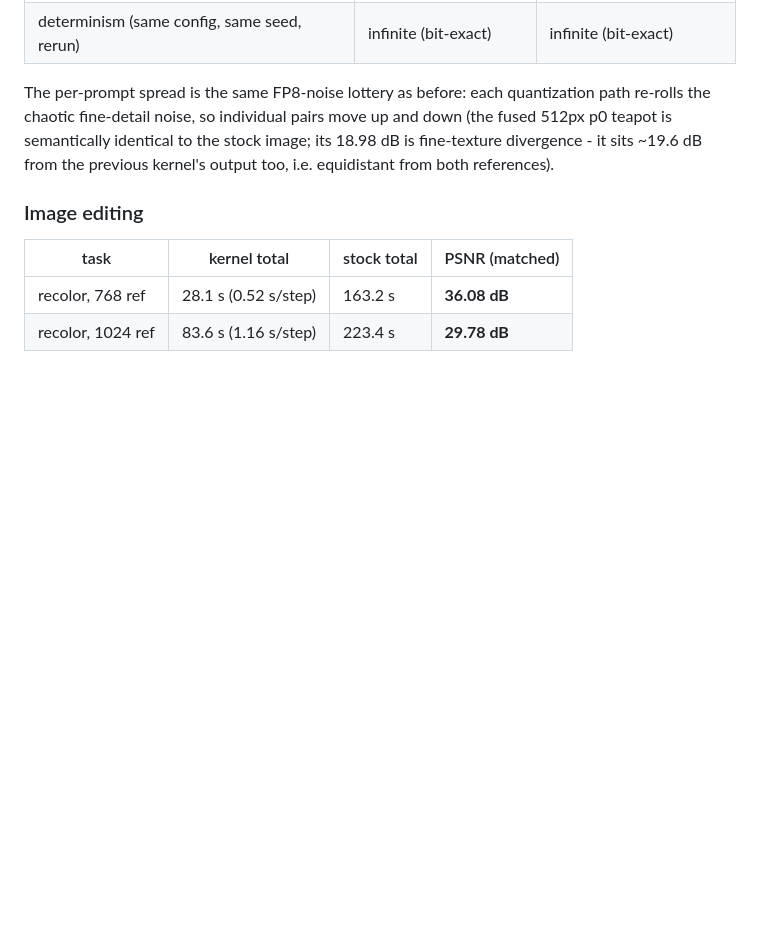
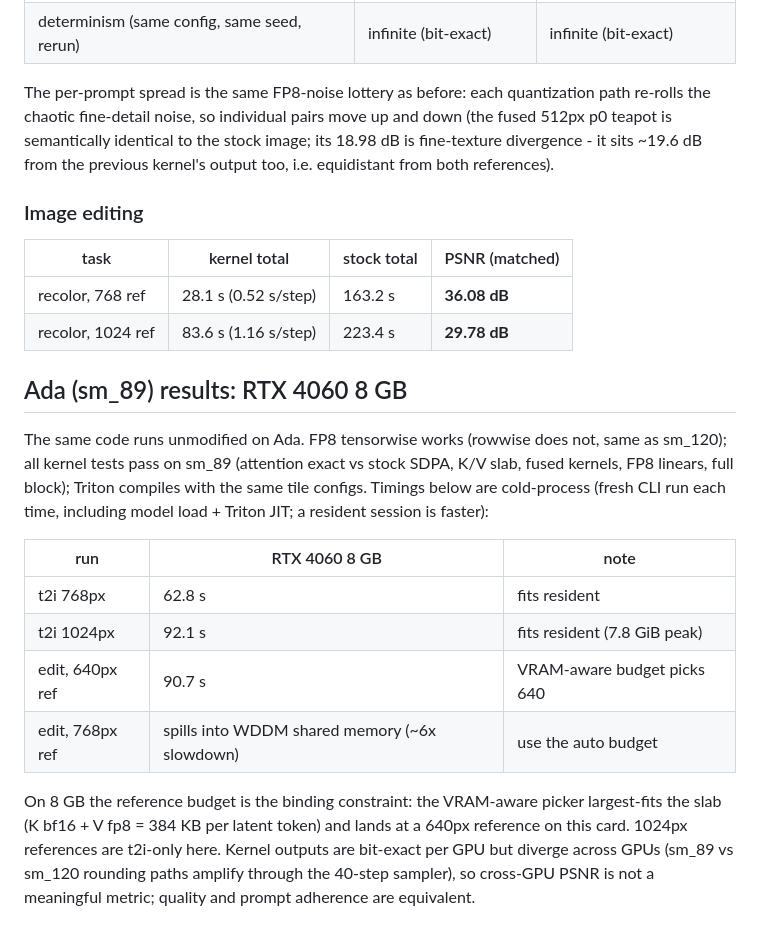
Before and after one commit to gomezcojj-coder/qwen-image-kernel, a Markdown page: RESULTS.md, the part around the change. Drawn GitHub-style; blank space fills up the shorter version.

Commit message:
docs: RTX 4060 (Ada sm_89, 8 GB) results - all tests pass, t2i + edits verified

```diff
--- a/RESULTS.md
+++ b/RESULTS.md
@@ -75,3 +75,25 @@ output too, i.e. equidistant from both references).
 |---|---|---|---|
 | recolor, 768 ref | 28.1 s (0.52 s/step) | 163.2 s | **36.08 dB** |
 | recolor, 1024 ref | 83.6 s (1.16 s/step) | 223.4 s | **29.78 dB** |
+
+## Ada (sm_89) results: RTX 4060 8 GB
+
+The same code runs unmodified on Ada. FP8 tensorwise works (rowwise does not,
+same as sm_120); all kernel tests pass on sm_89 (attention exact vs stock SDPA,
+K/V slab, fused kernels, FP8 linears, full block); Triton compiles with the same
+tile configs. Timings below are cold-process (fresh CLI run each time, including
+model load + Triton JIT; a resident session is faster):
+
+| run | RTX 4060 8 GB | note |
+|---|---|---|
+| t2i 768px | 62.8 s | fits resident |
+| t2i 1024px | 92.1 s | fits resident (7.8 GiB peak) |
+| edit, 640px ref | 90.7 s | VRAM-aware budget picks 640 |
+| edit, 768px ref | spills into WDDM shared memory (~6x slowdown) | use the auto budget |
+
+On 8 GB the reference budget is the binding constraint: the VRAM-aware picker
+largest-fits the slab (K bf16 + V fp8 = 384 KB per latent token) and lands at a
+640px reference on this card. 1024px references are t2i-only here. Kernel
+outputs are bit-exact per GPU but diverge across GPUs (sm_89 vs sm_120 rounding
+paths amplify through the 40-step sampler), so cross-GPU PSNR is not a
+meaningful metric; quality and prompt adherence are equivalent.
```
Also changed, not shown: README.md (line endings or trailing spaces).
